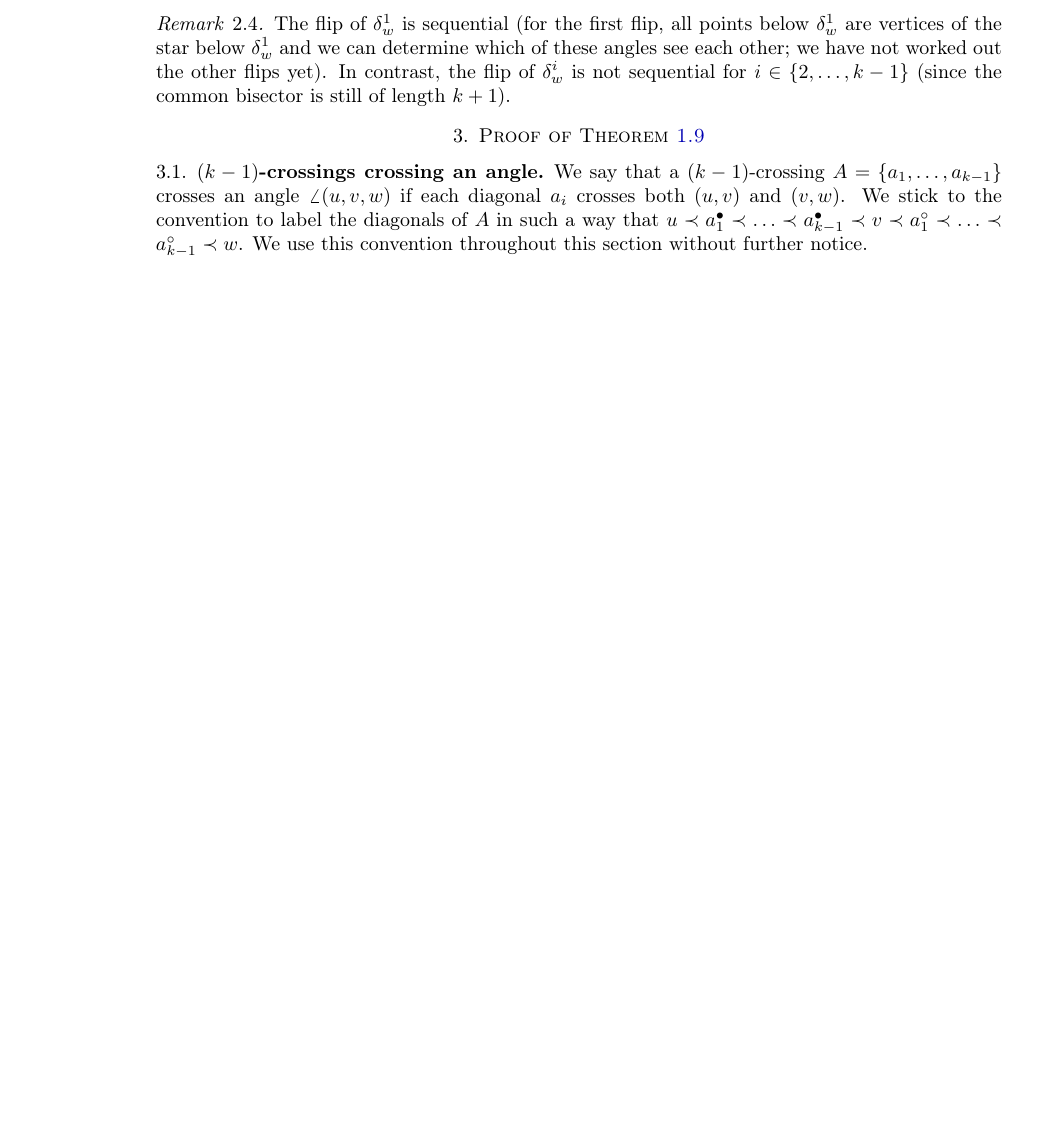
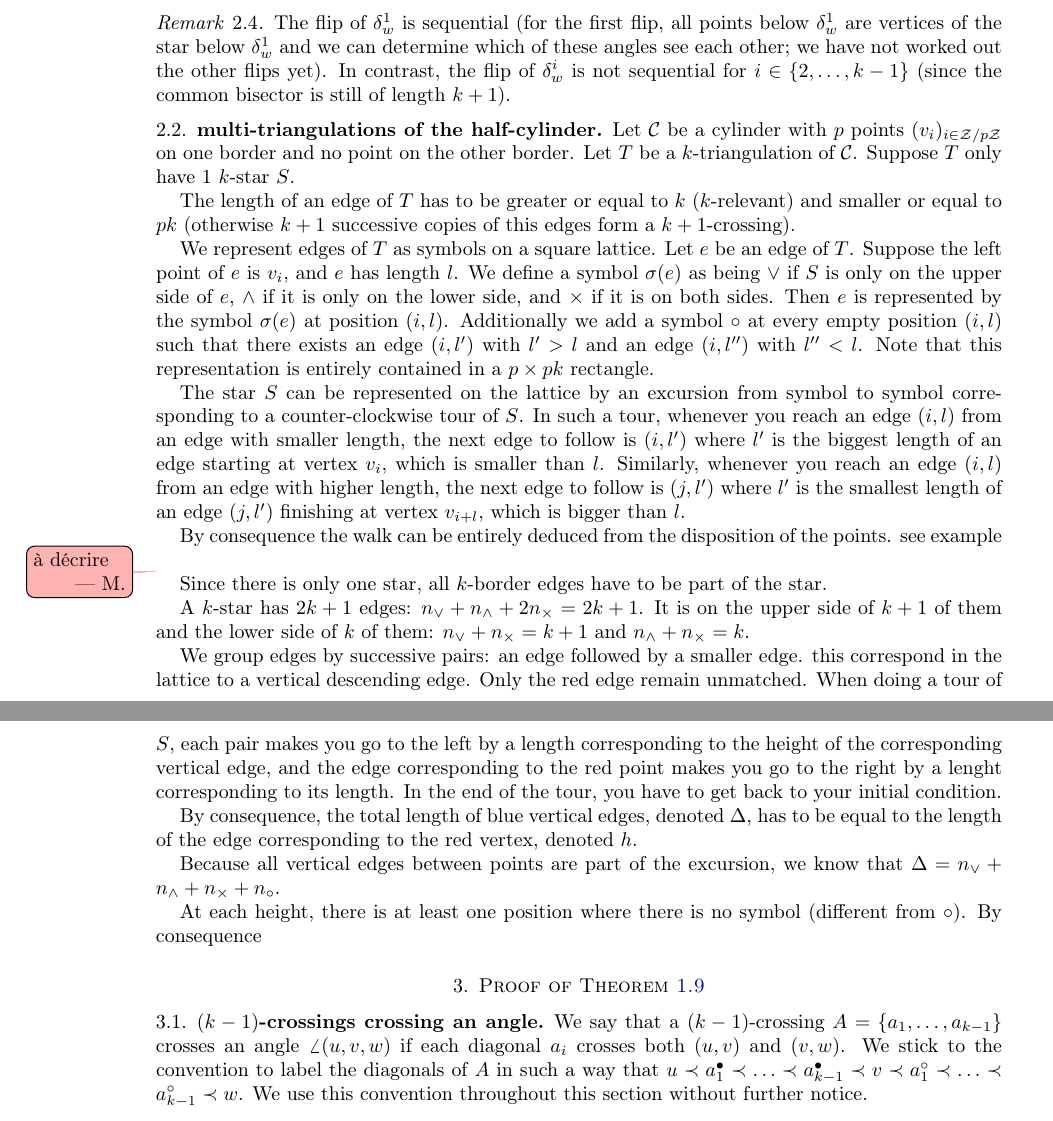
Before and after one commit to vpilaud/multitriangulationsSurfaces, a LaTeX paper (draft/multiTrig.tex): part of page 4 of 7 before the commit and two parts of pages 4 and 5 of 8 after it, the two joined at a grey line, cut so that both start at the same text, the shorter picture padded with empty space. Compiled offline with pdfLaTeX.

Commit message:
begin proof saturated

```diff
--- a/draft/multiTrig.tex
+++ b/draft/multiTrig.tex
@@ -319,3 +319,22 @@ The flip of $\delta_w^1$ is sequential (for the first flip, all points below $\d
 In contrast, the flip of~$\delta_w^i$ is not sequential for~$i \in \{2, \dots, k-1\}$ (since the common bisector is still of length~$k+1$).
 \end{remark}
 
+\subsection{multi-triangulations of the half-cylinder}
+
+Let $\mathcal{C}$ be a cylinder with $p$ points $(v_i)_{i\in\mathcal{Z}/p\mathcal{Z}}$ on one border and no point on the other border. Let $T$ be a $k$-triangulation of $\mathcal{C}$. Suppose $T$ only have $1$ $k$-star $S$.
+
+The length of an edge of $T$ has to be greater or equal to $k$ ($k$-relevant) and smaller or equal to $pk$ (otherwise $k+1$ successive copies of this edges
+form a $k+1$-crossing).
+
+We represent edges of $T$ as symbols on a square lattice.
+Let $e$ be an edge of $T$. Suppose the left point of $e$ is $v_i$, and $e$ has length $l$.
+We define a symbol $\sigma(e)$ as being $\vee$ if $S$ is only on the upper side of $e$, $\wedge$ if it is only on the lower side, and $\times$ if it is on both sides.
+Then $e$ is represented by the symbol $\sigma(e)$ at position $(i,l)$.
+Additionally we add a symbol $\circ$ at every empty position $(i,l)$ such that there exists an edge $(i,l')$ with $l'>l$ and an edge $(i,l'')$ with $l''<l$.
+Note that this representation is entirely contained in a $p\times pk$ rectangle.
+
+The star $S$ can be represented on the lattice by an excursion from symbol to symbol corresponding to a counter-clockwise tour of $S$.
+In such a tour, whenever you reach an edge $(i,l)$ from an edge with smaller length, the next edge to follow is $(i,l')$ where $l'$ is the biggest length of an edge starting at vertex $v_i$, which is smaller than $l$.
+Similarly, whenever you reach an edge $(i,l)$ from an edge with higher length, the next edge to follow is $(j,l')$ where $l'$ is the smallest length of an edge $(j,l')$ finishing at vertex $v_{i+l}$, which is bigger than $l$.
+
+By consequence the walk can be entirely deduced from the disposition of the points. see example \mathias{à décrire}
@@ -322,3 +346,18 @@ In contrast, the flip of~$\delta_w^i$ is not sequential for~$i \in \{2, \dots, k
+Since there is only one star, all $k$-border edges have to be part of the star.
+
+A $k$-star has $2k+1$ edges: $n_\vee+n_\wedge+2n_\times=2k+1$. It is on the upper side of $k+1$ of them and the lower side of $k$ of them: $n_\vee+n_\times=k+1$ and $n_\wedge+n_\times=k$.
+
+We group edges by successive pairs: an edge followed by a smaller edge. this correspond in the lattice to a vertical descending edge. Only the red edge remain unmatched. When doing a tour of $S$, each pair makes you go to the left by a length corresponding to the height of the corresponding vertical edge, and the edge corresponding to the red point makes you go to the right by a lenght corresponding to its length. In the end of the tour, you have to get back to your initial condition.
+
+By consequence, the total length of blue vertical edges, denoted $\Delta$, has to be equal to the length of the edge corresponding to the red vertex, denoted $h$.
+
+Because all vertical edges between points are part of the excursion, we know that $\Delta=n_\vee+n_\wedge+n_\times+n_\circ$.
+
+At each height, there is at least one position where there is no symbol (different from $\circ$). By consequence
+
+
+
+
 \section{Proof of \cref{thm:structureInfinite}}
 
 \subsection{$(k-1)$-crossings crossing an angle}
```
Also changed, not shown: draft/multiTrig.tex (5 more changed lines).
